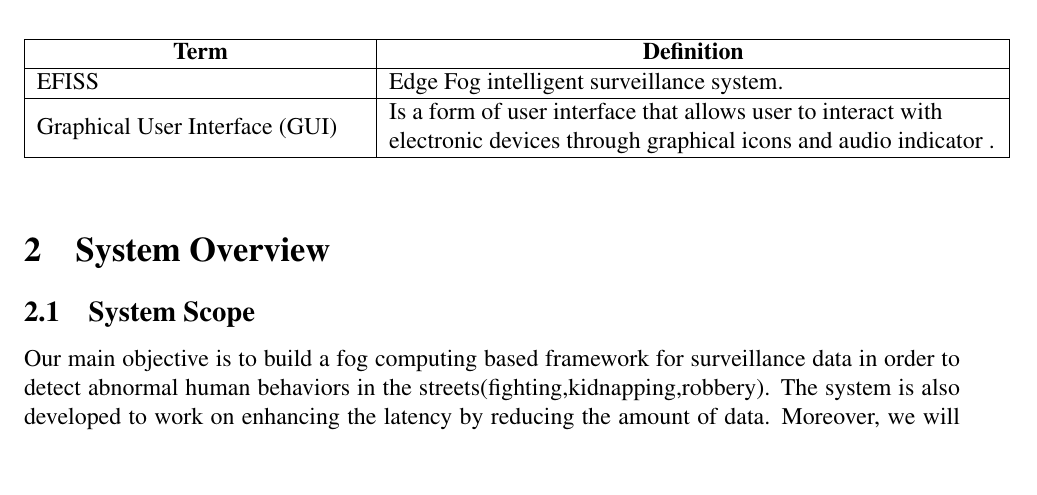
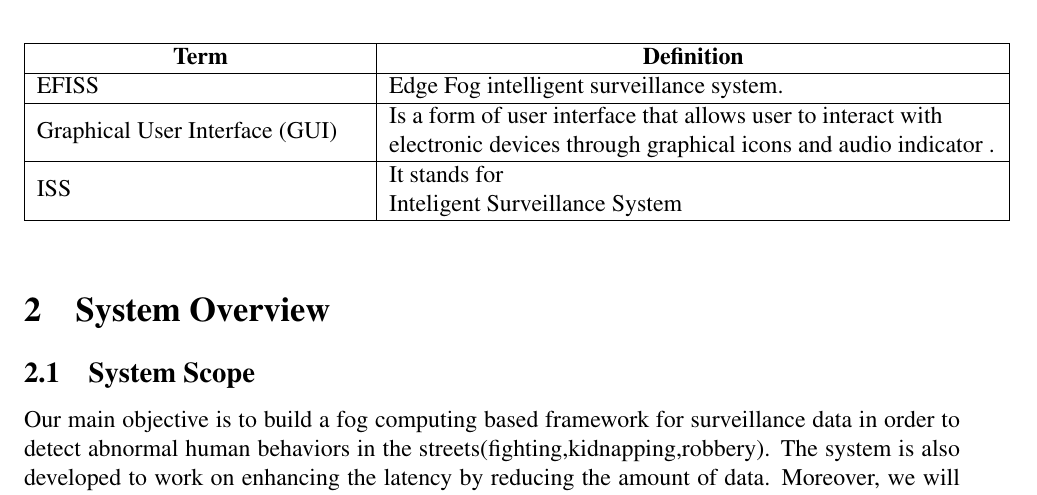
Before and after one commit to SandraFW/intelligent-Surveillance-for-smart-cities, a LaTeX paper (SDD/main.tex): part of page 6 of 37, cut so that both start at the same text, the shorter picture padded with empty space. Compiled offline with pdfLaTeX.

Commit message:
Update main.tex

```diff
--- a/SDD/main.tex
+++ b/SDD/main.tex
@@ -130,7 +130,7 @@
 EFISS                      & \begin{tabular}[c]{@{}l@{}}Edge Fog intelligent surveillance system.\end{tabular} \\ \hline
 Graphical User Interface (GUI)      & \begin{tabular}[c]{@{}l@{}}Is a form of user interface that allows user to interact with\\electronic devices through graphical icons and audio indicator .\end{tabular}                  \\ \hline
 
-
+ISS             & \begin{tabular}[c]{@{}l@{}} It stands for \\ Inteligent Surveillance System\end{tabular} \\ \hline
 
 
 
```
